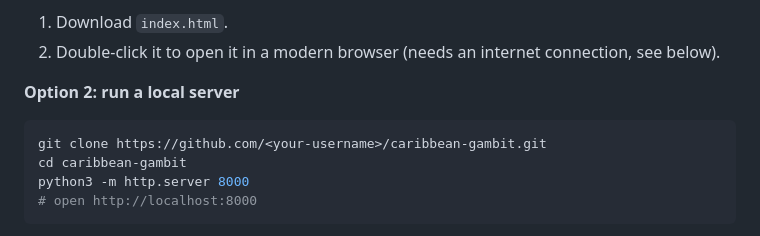
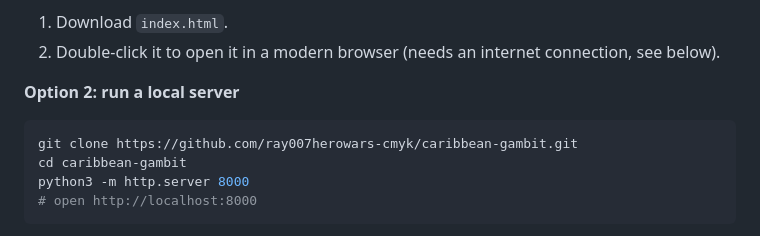
Before and after one commit to ray007herowars-cmyk/Caribbean-Gambit, a Markdown page: README.md, the part around the change. Drawn GitHub-style.

````diff
--- a/README.md
+++ b/README.md
@@ -54,7 +54,7 @@ There is nothing to build or install.
 **Option 2: run a local server**
 
 ```bash
-git clone https://github.com/<your-username>/caribbean-gambit.git
+git clone https://github.com/ray007herowars-cmyk/caribbean-gambit.git
 cd caribbean-gambit
 python3 -m http.server 8000
 # open http://localhost:8000
````
